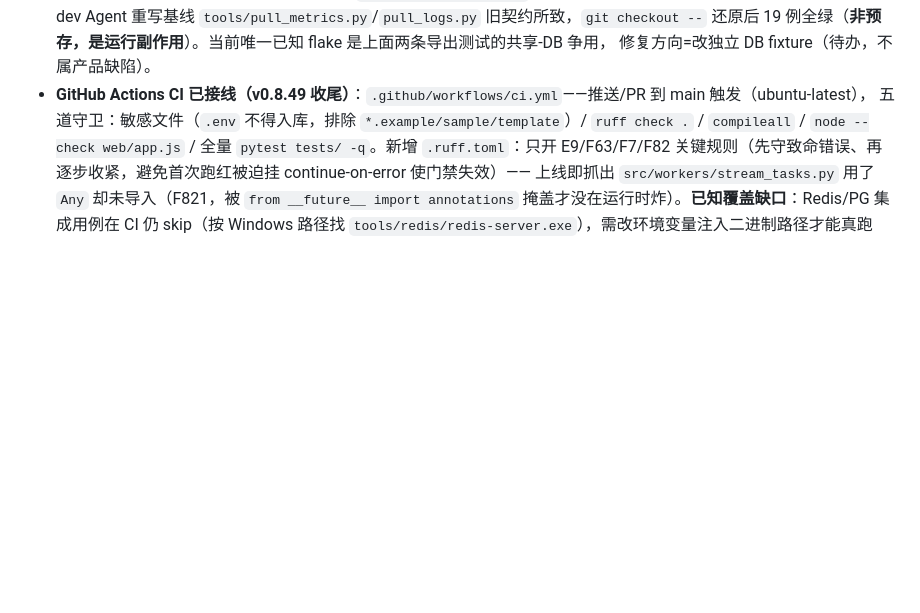
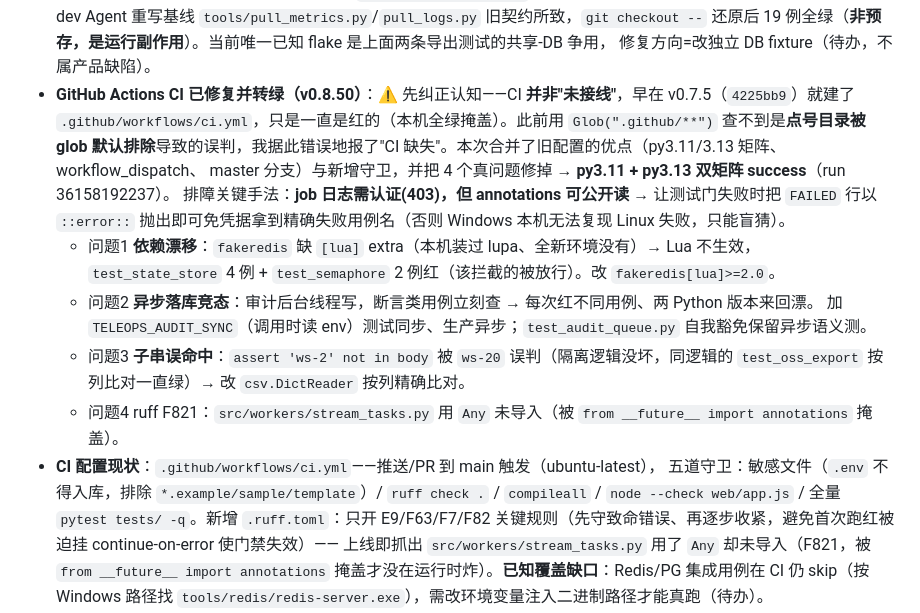
Before and after one commit to chenli2919539686/TeleOps, a Markdown page: EVOLUTION_BACKLOG.md, the part around the change. GitHub-like rendering; blank space fills up the shorter version.

```diff
--- a/EVOLUTION_BACKLOG.md
+++ b/EVOLUTION_BACKLOG.md
@@ -109,7 +109,20 @@
   实为演示运行期 dev Agent 重写基线 `tools/pull_metrics.py`/`pull_logs.py` 旧契约所致，`git checkout --` 还原后
   19 例全绿（**非预存，是运行副作用**）。当前唯一已知 flake 是上面两条导出测试的共享-DB 争用，
   修复方向=改独立 DB fixture（待办，不属产品缺陷）。
-- **GitHub Actions CI 已接线（v0.8.49 收尾）**：`.github/workflows/ci.yml`——推送/PR 到 main 触发（ubuntu-latest），
+- **GitHub Actions CI 已修复并转绿（v0.8.50）**：⚠️ 先纠正认知——CI **并非"未接线"**，早在 v0.7.5（`4225bb9`）就建了
+  `.github/workflows/ci.yml`，只是一直是红的（本机全绿掩盖）。此前用 `Glob(".github/**")` 查不到是**点号目录被 glob
+  默认排除**导致的误判，我据此错误地报了"CI 缺失"。本次合并了旧配置的优点（py3.11/3.13 矩阵、workflow_dispatch、
+  master 分支）与新增守卫，并把 4 个真问题修掉 → **py3.11 + py3.13 双矩阵 success**（run 36158192237）。
+  排障关键手法：**job 日志需认证(403)，但 annotations 可公开读** → 让测试门失败时把 `FAILED` 行以 `::error::`
+  抛出即可免凭据拿到精确失败用例名（否则 Windows 本机无法复现 Linux 失败，只能盲猜）。
+  - 问题1 **依赖漂移**：`fakeredis` 缺 `[lua]` extra（本机装过 lupa、全新环境没有）→ Lua 不生效，
+    `test_state_store` 4 例 + `test_semaphore` 2 例红（该拦截的被放行）。改 `fakeredis[lua]>=2.0`。
+  - 问题2 **异步落库竞态**：审计后台线程写，断言类用例立刻查 → 每次红不同用例、两 Python 版本来回漂。
+    加 `TELEOPS_AUDIT_SYNC`（调用时读 env）测试同步、生产异步；`test_audit_queue.py` 自我豁免保留异步语义测。
+  - 问题3 **子串误命中**：`assert 'ws-2' not in body` 被 `ws-20` 误判（隔离逻辑没坏，同逻辑的
+    `test_oss_export` 按列比对一直绿）→ 改 `csv.DictReader` 按列精确比对。
+  - 问题4 ruff F821：`src/workers/stream_tasks.py` 用 `Any` 未导入（被 `from __future__ import annotations` 掩盖）。
+- **CI 配置现状**：`.github/workflows/ci.yml`——推送/PR 到 main 触发（ubuntu-latest），
   五道守卫：敏感文件（`.env` 不得入库，排除 `*.example/sample/template`）/ `ruff check .` /
   `compileall` / `node --check web/app.js` / 全量 `pytest tests/ -q`。新增 `.ruff.toml`：只开
   E9/F63/F7/F82 关键规则（先守致命错误、再逐步收紧，避免首次跑红被迫挂 continue-on-error 使门禁失效）——
```
Also changed, not shown: docs/13-方法论验收文档.md (+23 -2 lines).
